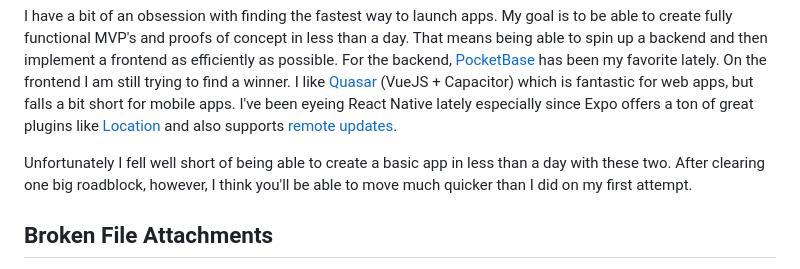
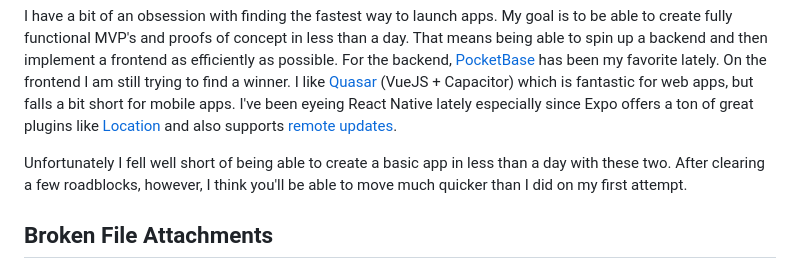
Before and after one commit to aaronblondeau/aaronblondeau_com, a Markdown page: posts/may_2025/pocketbase_reactnative.md, the part around the change. Rendered like a GitHub page.

Commit message:
PB post corrections.

```diff
--- a/posts/may_2025/pocketbase_reactnative.md
+++ b/posts/may_2025/pocketbase_reactnative.md
@@ -9,7 +9,7 @@ cover: /assets/images/pb_and_rn.png
 
 I have a bit of an obsession with finding the fastest way to launch apps. My goal is to be able to create fully functional MVP's and proofs of concept in less than a day. That means being able to spin up a backend and then implement a frontend as efficiently as possible. For the backend, [PocketBase](https://pocketbase.io/) has been my favorite lately. On the frontend I am still trying to find a winner. I like [Quasar](https://quasar.dev/) (VueJS + Capacitor) which is fantastic for web apps, but falls a bit short for mobile apps. I've been eyeing React Native lately especially since Expo offers a ton of great plugins like [Location](https://docs.expo.dev/versions/latest/sdk/location/) and also supports [remote updates](https://docs.expo.dev/versions/latest/sdk/updates/).
 
-Unfortunately I fell well short of being able to create a basic app in less than a day with these two. After clearing one big roadblock, however, I think you'll be able to move much quicker than I did on my first attempt.
+Unfortunately I fell well short of being able to create a basic app in less than a day with these two. After clearing a few roadblocks, however, I think you'll be able to move much quicker than I did on my first attempt.
 
 ## Broken File Attachments
 
```
